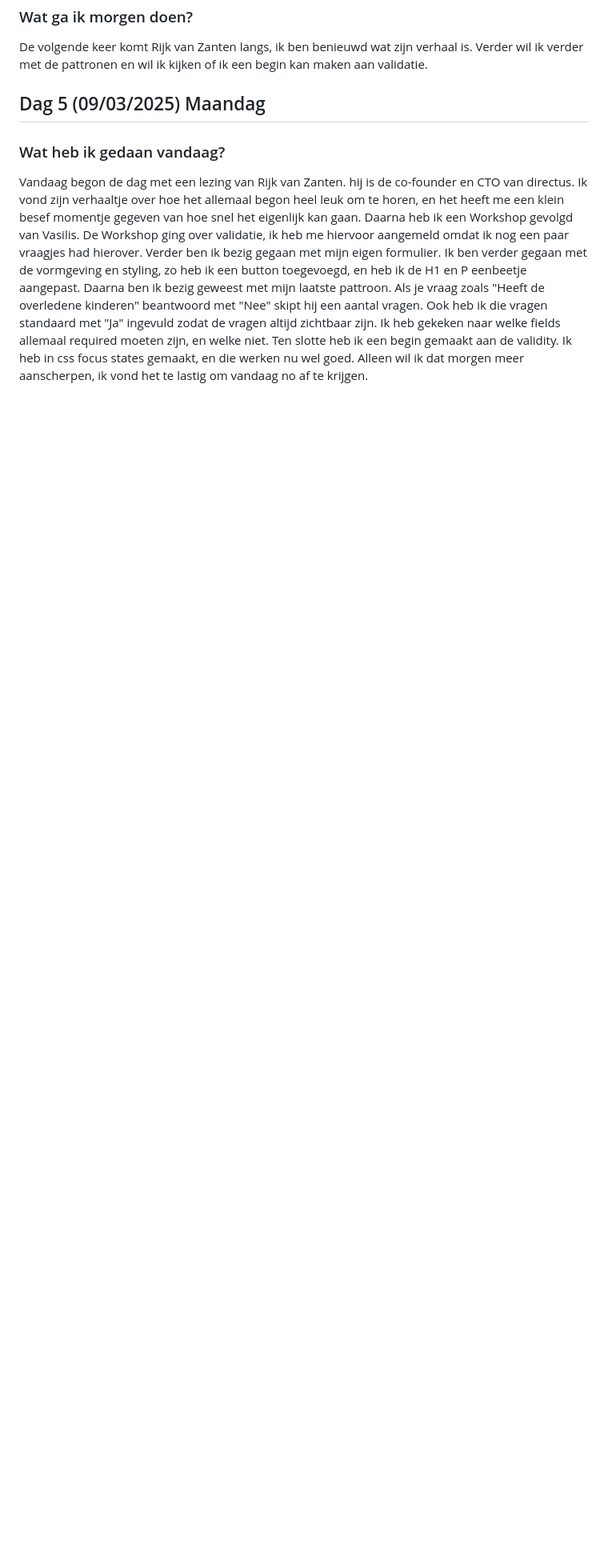
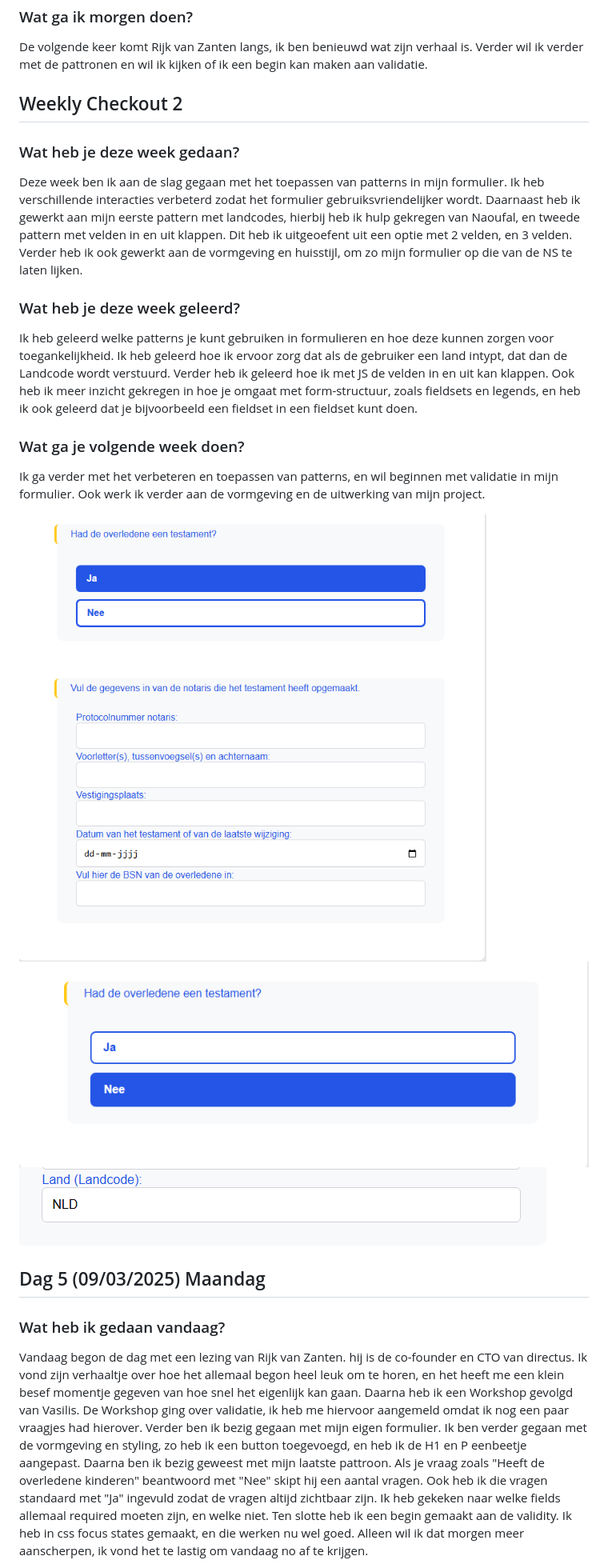
Before and after one commit to alexmilu2002/browsertech1, a Markdown page: README.md, the part around the change printed below. Shown: that part at 80% size. Rendered like a GitHub page; pictures changed too: images/Week 2 BT1.png (added), images/Week 2 BT2.png (added), images/Week 2 BT3.png (added); blank space fills up the shorter version.

```diff
--- a/README.md
+++ b/README.md
@@ -67,6 +79,20 @@
 
 <h3>Wat ga ik morgen doen?</h3>
 <p>De volgende keer komt Rijk van Zanten langs, ik ben benieuwd wat zijn verhaal is. Verder wil ik verder met de pattronen en wil ik kijken of ik een begin kan maken aan validatie.</p>
+
+<h2>Weekly Checkout 2</h2>
+<h3>Wat heb je deze week gedaan?</h3>
+<p>Deze week ben ik aan de slag gegaan met het toepassen van patterns in mijn formulier. Ik heb verschillende interacties verbeterd zodat het formulier gebruiksvriendelijker wordt. Daarnaast heb ik gewerkt aan mijn eerste pattern met landcodes, hierbij heb ik hulp gekregen van Naoufal, en tweede pattern met velden in en uit klappen. Dit heb ik uitgeoefent uit een optie met 2 velden, en 3 velden. Verder heb ik ook gewerkt aan de vormgeving en huisstijl, om zo mijn formulier op die van de NS te laten lijken. </p>
+
+<h3>Wat heb je deze week geleerd?</h3>
+<p>Ik heb geleerd welke patterns je kunt gebruiken in formulieren en hoe deze kunnen zorgen voor toegankelijkheid. Ik heb geleerd hoe ik ervoor zorg dat als de gebruiker een land intypt, dat dan de Landcode wordt verstuurd. Verder heb ik geleerd hoe ik met JS de velden in en uit kan klappen. Ook heb ik meer inzicht gekregen in hoe je omgaat met form-structuur, zoals fieldsets en legends, en heb ik ook geleerd dat je bijvoorbeeld een fieldset in een fieldset kunt doen. </p>
+
+<h3>Wat ga je volgende week doen?</h3>
+<p>Ik ga verder met het verbeteren en toepassen van patterns, en wil beginnen met validatie in mijn formulier. Ook werk ik verder aan de vormgeving en de uitwerking van mijn project.</p>
+
+<img src="./images/Week 2 BT1.png" alt="Screenshot van Voortgang Week2">
+<img src="./images/Week 2 BT2.png" alt="Screenshot van Voortgang Week2">
+<img src="./images/Week 2 BT3.png" alt="Screenshot van Voortgang Week2">
 
 <h2>Dag 5 (09/03/2025) Maandag</h2>
 
```
Also changed, not shown: other parts of README.md (+35 -2 lines), images/Week 1 BT.png (added), images/Week 3 BT.png (added), 2 other files.
